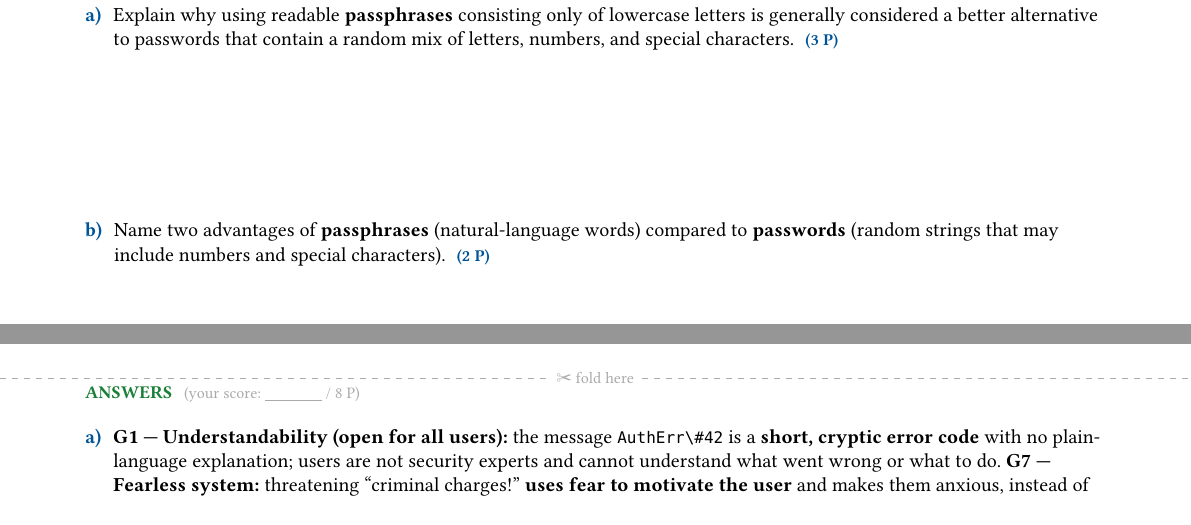
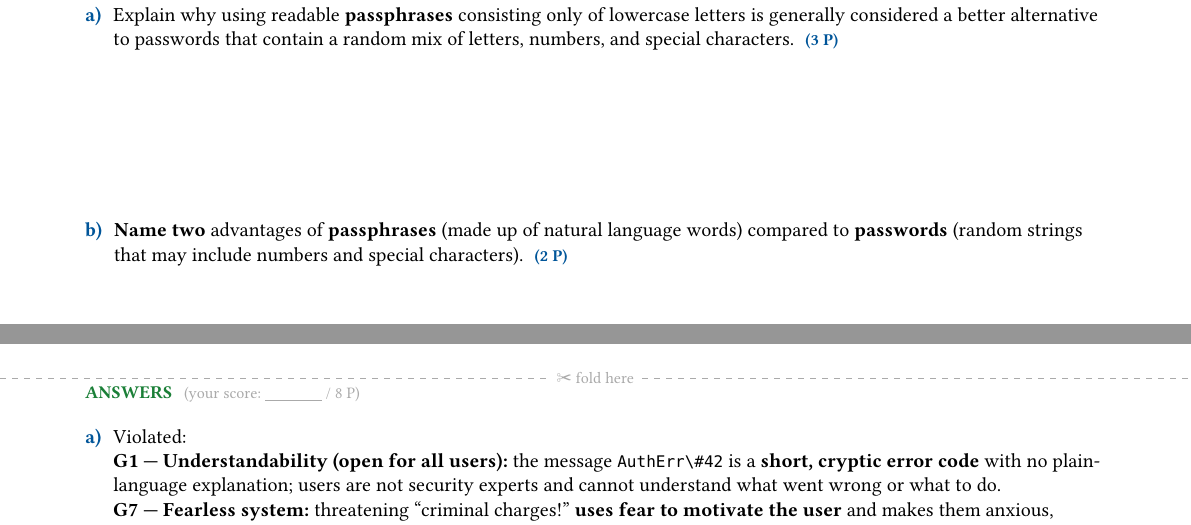
Before and after one commit to niroet/cyber-security-practice-sheets, a Typst document (main.typ, which reads ch3.typ): two parts of pages 5 and 6 of 13, joined at a grey line, cut so that both start at the same text. Compiled offline with Typst 0.15.

Commit message:
better layout for ch3 and question fix
ch3 b) was not verbatim

```diff
--- a/ch3.typ
+++ b/ch3.typ
@@ -15,8 +15,9 @@
       graded: [length beats alphabet size for entropy (linear vs. log) + passphrases are long → high entropy; usable/memorable so users do not pick weak predictable patterns crackers expect.],
       cite: "311, 313, 316"),
     item("b", 2,
-      [Name two advantages of *passphrases* (natural-language words) compared to *passwords* (random strings that may include numbers and special characters).],
-      [(1) They are *easier to memorise and to type*, since they use natural-language words a user can actually remember. (2) They are *generally longer*, and length contributes linearly to entropy, so they achieve *higher entropy / are harder to guess* while staying user-friendly.],
+      [*Name two* advantages of *passphrases* (made up of natural language words) compared to *passwords* (random strings that may include numbers and special characters).],
+      [(1) They are *easier to memorise and to type*, since they use natural-language words a user can actually remember.\
+      (2) They are *generally longer*, and length contributes linearly to entropy, so they achieve *higher entropy / are harder to guess* while staying user-friendly.],
       graded: [any two of: easier to remember; easier/faster to type; longer ⇒ more entropy / harder to guess.],
       cite: "316, 311"),
     item("c", 3,
@@ -36,7 +37,10 @@
   items: (
     item("a", 4,
       [Scenario: after a wrong password the login screen shows a large red message: "Warning! `AuthErr\#42`. Contact phone support immediately (Mondays only, 7:00–7:30 a.m.). This error may result in criminal charges!" Below it a single "Agree" button. Name *two* guidelines for user-centric IT security that are violated, and briefly explain each violation.],
-      [*G1 — Understandability (open for all users):* the message `AuthErr\#42` is a *short, cryptic error code* with no plain-language explanation; users are not security experts and cannot understand what went wrong or what to do. *G7 — Fearless system:* threatening "criminal charges!" *uses fear to motivate the user* and makes them anxious, instead of promoting a positive, cooperative attitude. (Also defensible: *G8 — educated reaction on user errors* — a cryptic message with no healing action and only an "Agree" button gives no step-by-step guidance for the simple error of mistyping a password.)],
+      [Violated:\
+      *G1 — Understandability (open for all users):* the message `AuthErr\#42` is a *short, cryptic error code* with no plain-language explanation; users are not security experts and cannot understand what went wrong or what to do.\
+      *G7 — Fearless system:* threatening "criminal charges!" *uses fear to motivate the user* and makes them anxious, instead of promoting a positive, cooperative attitude.\
+      (Also defensible: *G8 — educated reaction on user errors* — a cryptic message with no healing action and only an "Agree" button gives no step-by-step guidance for the simple error of mistyping a password.)],
       graded: [two distinct guidelines named + matched to scenario: G1 (cryptic code, not understandable) and G7 (fear-mongering "criminal charges"); G8 (no helpful guidance/healing on a user error) also accepted.],
       cite: "320, 322, 329, 330"),
     item("b", 4,
```
Also changed, not shown: ch3.typ (4 more changed lines).
